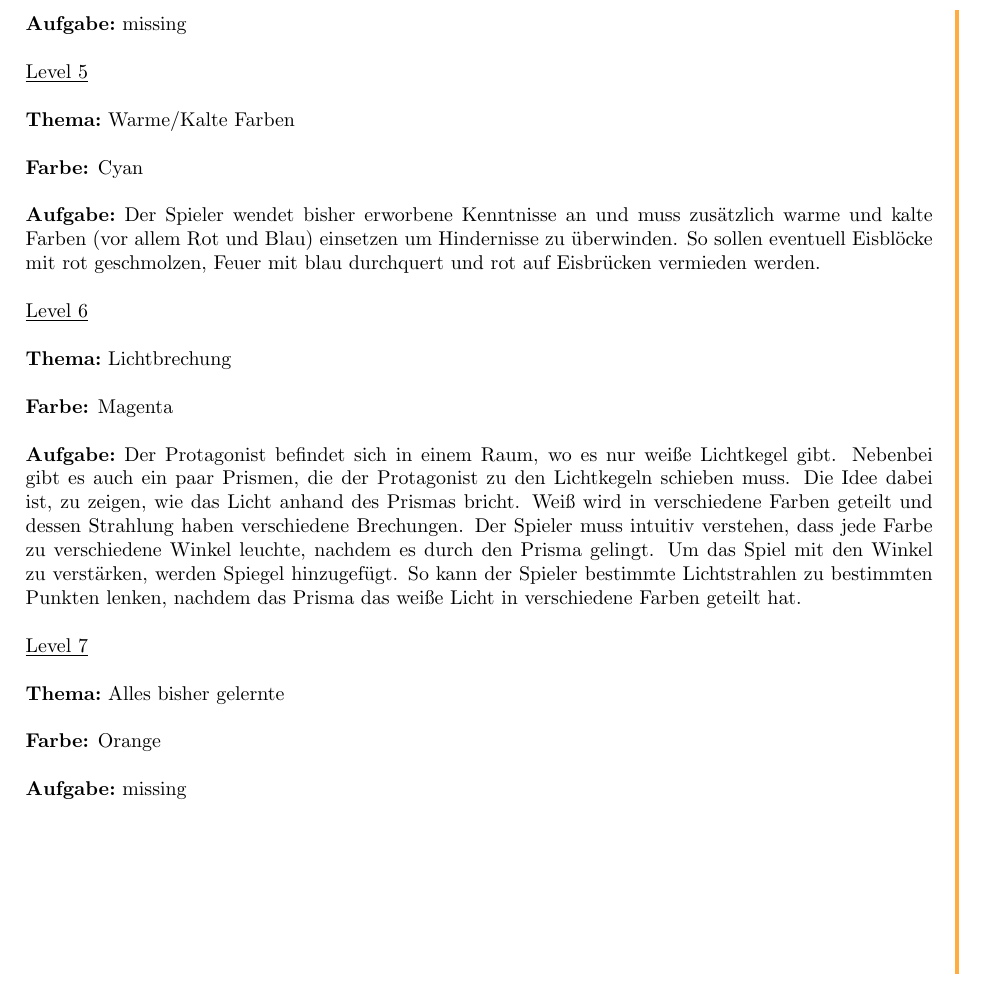
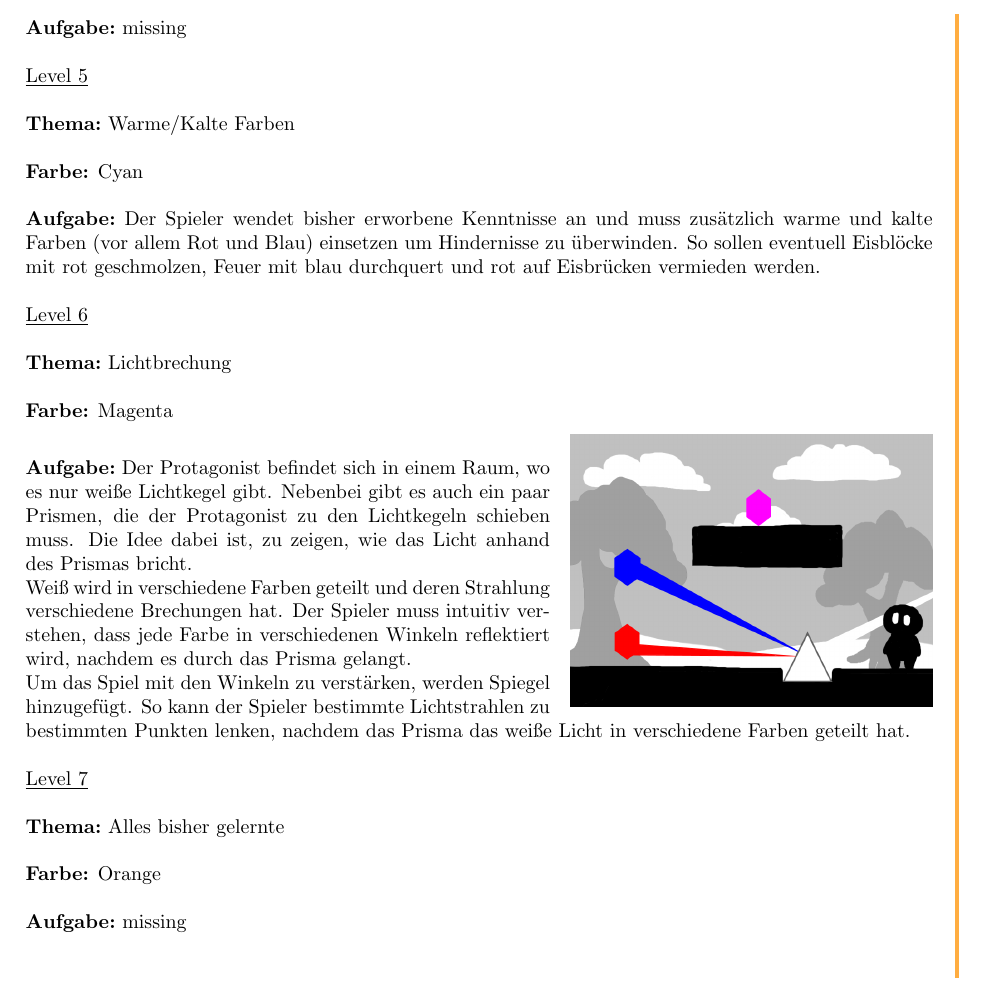
Before and after one commit to gembutterfly/sausagepan, a LaTeX document (documents/storyboard-latex/Gruppe12_Storyboard.tex): part of page 4 of 5, cut so that both start at the same text. The pictures show the PDF file documents/storyboard-latex/Gruppe12_Storyboard.pdf that the author committed with the source.

Commit message:
storyboard level 6 aktualisiert

```diff
--- a/documents/storyboard-latex/Gruppe12_Storyboard.tex
+++ b/documents/storyboard-latex/Gruppe12_Storyboard.tex
@@ -174,9 +174,13 @@
 	Lichtbrechung
 	\\\\
 	\textbf{Farbe:} Magenta\
-	\\\\
+	\parpic[r]{\includegraphics[width = 0.4\textwidth]{lichtbrechung.png}}\
+	\\
 	\textbf{Aufgabe:}\
-	Der Protagonist befindet sich in einem Raum, wo es nur weiße Lichtkegel gibt. Nebenbei gibt es auch ein paar Prismen, die der Protagonist zu den Lichtkegeln 		schieben muss. Die Idee dabei ist, zu zeigen, wie das Licht anhand des Prismas bricht. Weiß wird in verschiedene Farben geteilt und dessen Strahlung haben 		verschiedene Brechungen. Der Spieler muss intuitiv verstehen, dass jede Farbe zu verschiedene Winkel leuchte, nachdem es durch den Prisma gelingt. Um das 		Spiel mit den Winkel zu verstärken, werden Spiegel hinzugefügt. So kann der Spieler bestimmte Lichtstrahlen zu bestimmten Punkten lenken, nachdem das 		Prisma das weiße Licht in verschiedene Farben geteilt hat.
+	Der Protagonist befindet sich in einem Raum, wo es nur weiße Lichtkegel gibt. Nebenbei gibt es auch ein paar Prismen, die der Protagonist zu den Lichtkegeln 		schieben muss. Die Idee dabei ist, zu zeigen, wie das Licht anhand des Prismas bricht.\\
+	Weiß wird in verschiedene Farben geteilt und deren Strahlung verschiedene Brechungen hat. Der Spieler muss intuitiv verstehen, dass jede Farbe in 			verschiedenen Winkeln reflektiert wird, nachdem es durch das Prisma gelangt.\\
+	Um das Spiel mit den Winkeln zu verstärken, werden Spiegel hinzugefügt. So kann der Spieler bestimmte Lichtstrahlen zu bestimmten Punkten lenken,
+	nachdem das Prisma das weiße Licht in verschiedene Farben geteilt hat.
 	\\\\
 	\underline{Level 7}\\\\\
 	\textbf{Thema:}\
```
Also changed, not shown: documents/storyboard-latex/Gruppe12_Storyboard.pdf, documents/storyboard-latex/Lichtbrechung.png (added), 2 other files.
